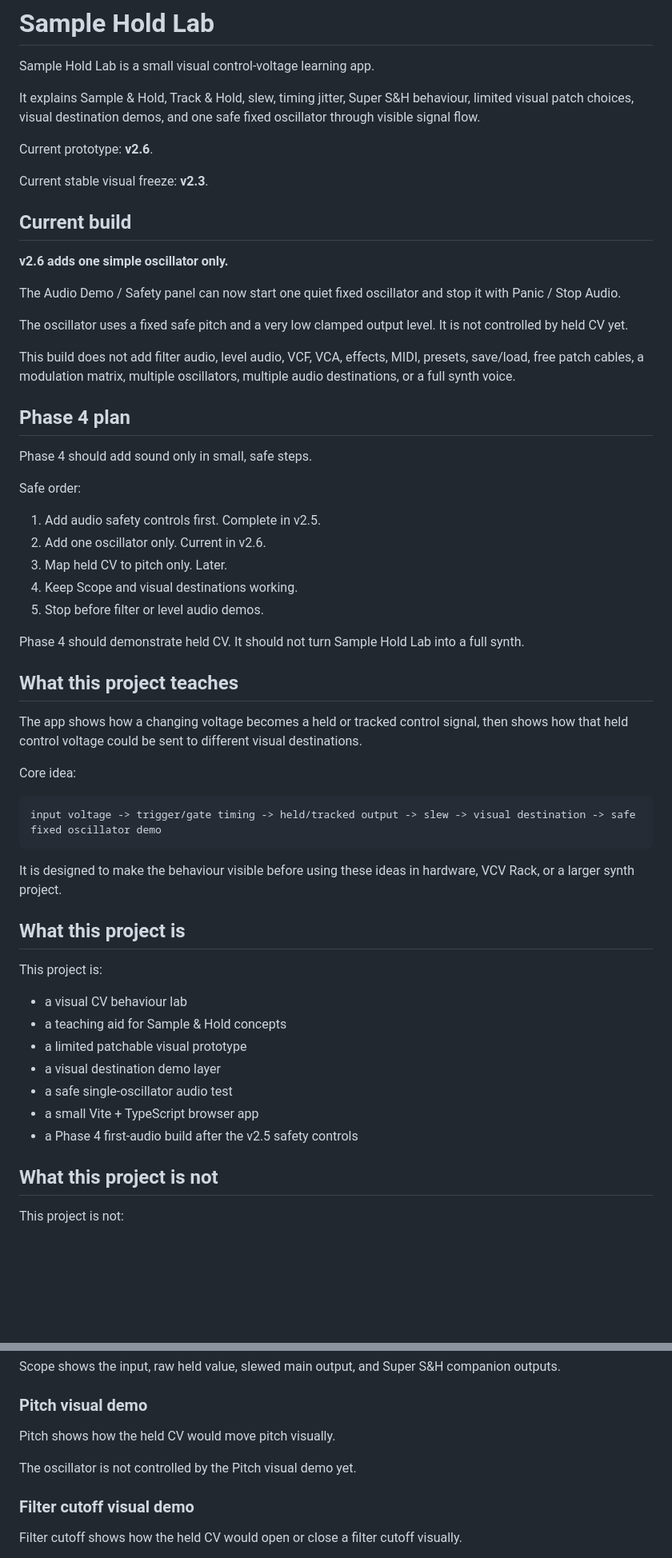
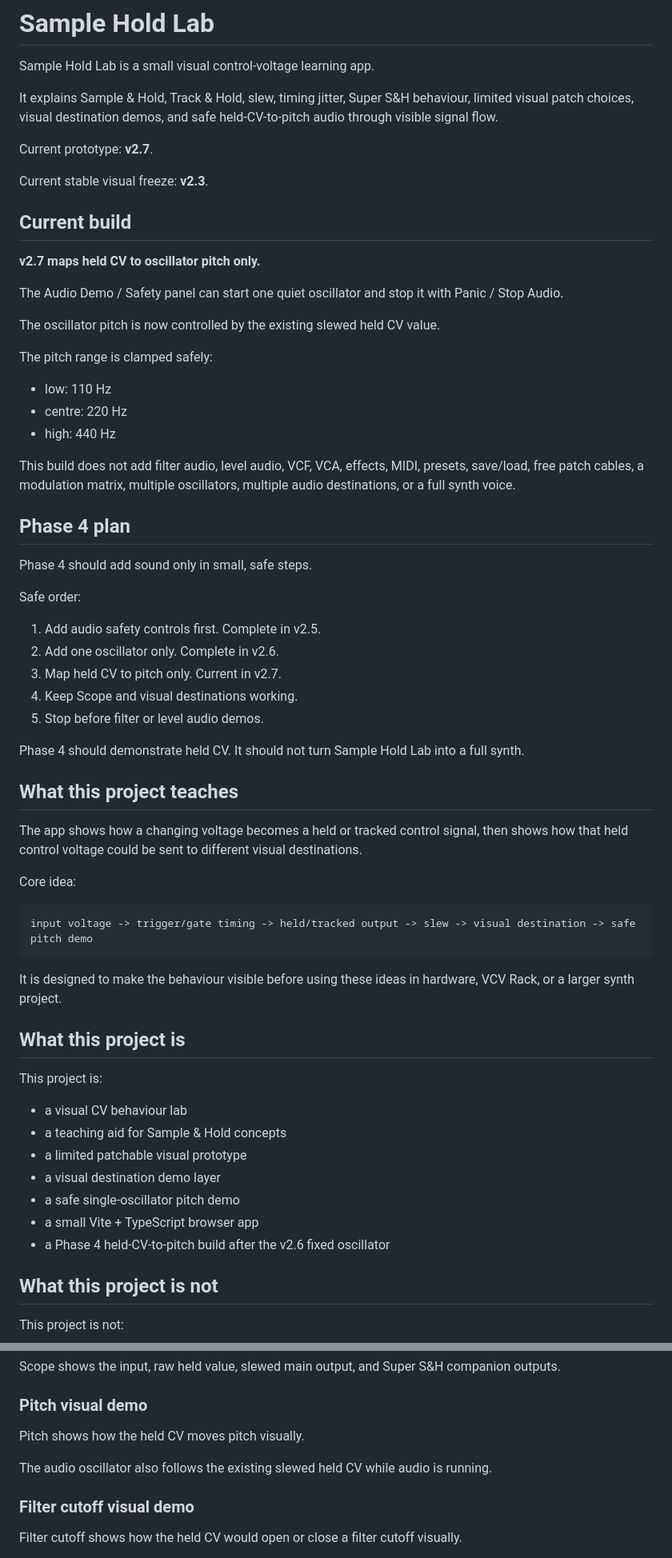
Before and after one commit to armpitpete/sample-hold-lab, a Markdown page: README.md, 2 parts joined by grey strips. Shown at 80% size. Rendered like a GitHub page; blank space fills up the shorter version.

````diff
--- a/README.md
+++ b/README.md
@@ -2,19 +2,25 @@
 
 Sample Hold Lab is a small visual control-voltage learning app.
 
-It explains Sample & Hold, Track & Hold, slew, timing jitter, Super S&H behaviour, limited visual patch choices, visual destination demos, and one safe fixed oscillator through visible signal flow.
+It explains Sample & Hold, Track & Hold, slew, timing jitter, Super S&H behaviour, limited visual patch choices, visual destination demos, and safe held-CV-to-pitch audio through visible signal flow.
 
-Current prototype: **v2.6**.
+Current prototype: **v2.7**.
 
 Current stable visual freeze: **v2.3**.
 
 ## Current build
 
-**v2.6 adds one simple oscillator only.**
+**v2.7 maps held CV to oscillator pitch only.**
 
-The Audio Demo / Safety panel can now start one quiet fixed oscillator and stop it with Panic / Stop Audio.
+The Audio Demo / Safety panel can start one quiet oscillator and stop it with Panic / Stop Audio.
 
-The oscillator uses a fixed safe pitch and a very low clamped output level. It is not controlled by held CV yet.
+The oscillator pitch is now controlled by the existing slewed held CV value.
+
+The pitch range is clamped safely:
+
+- low: 110 Hz
+- centre: 220 Hz
+- high: 440 Hz
 
 This build does not add filter audio, level audio, VCF, VCA, effects, MIDI, presets, save/load, free patch cables, a modulation matrix, multiple oscillators, multiple audio destinations, or a full synth voice.
 
@@ -25,8 +31,8 @@ Phase 4 should add sound only in small, safe steps.
 Safe order:
 
 1. Add audio safety controls first. Complete in v2.5.
-2. Add one oscillator only. Current in v2.6.
-3. Map held CV to pitch only. Later.
+2. Add one oscillator only. Complete in v2.6.
+3. Map held CV to pitch only. Current in v2.7.
 4. Keep Scope and visual destinations working.
 5. Stop before filter or level audio demos.
 
@@ -39,7 +45,7 @@ The app shows how a changing voltage becomes a held or tracked control signal, t
 Core idea:
 
 ```text
-input voltage -> trigger/gate timing -> held/tracked output -> slew -> visual destination -> safe fixed oscillator demo
+input voltage -> trigger/gate timing -> held/tracked output -> slew -> visual destination -> safe pitch demo
 ```
 
 It is designed to make the behaviour visible before using these ideas in hardware, VCV Rack, or a larger synth project.
@@ -52,9 +58,9 @@ This project is:
 - a teaching aid for Sample & Hold concepts
 - a limited patchable visual prototype
 - a visual destination demo layer
-- a safe single-oscillator audio test
+- a safe single-oscillator pitch demo
 - a small Vite + TypeScript browser app
-- a Phase 4 first-audio build after the v2.5 safety controls
+- a Phase 4 held-CV-to-pitch build after the v2.6 fixed oscillator
 
 ## What this project is not
 
@@ -124,9 +130,9 @@ Scope shows the input, raw held value, slewed main output, and Super S&H compani
 
 ### Pitch visual demo
 
-Pitch shows how the held CV would move pitch visually.
+Pitch shows how the held CV moves pitch visually.
 
-The oscillator is not controlled by the Pitch visual demo yet.
+The audio oscillator also follows the existing slewed held CV while audio is running.
 
 ### Filter cutoff visual demo
 
````
Also changed, not shown: other parts of README.md (+24 -17 lines).
